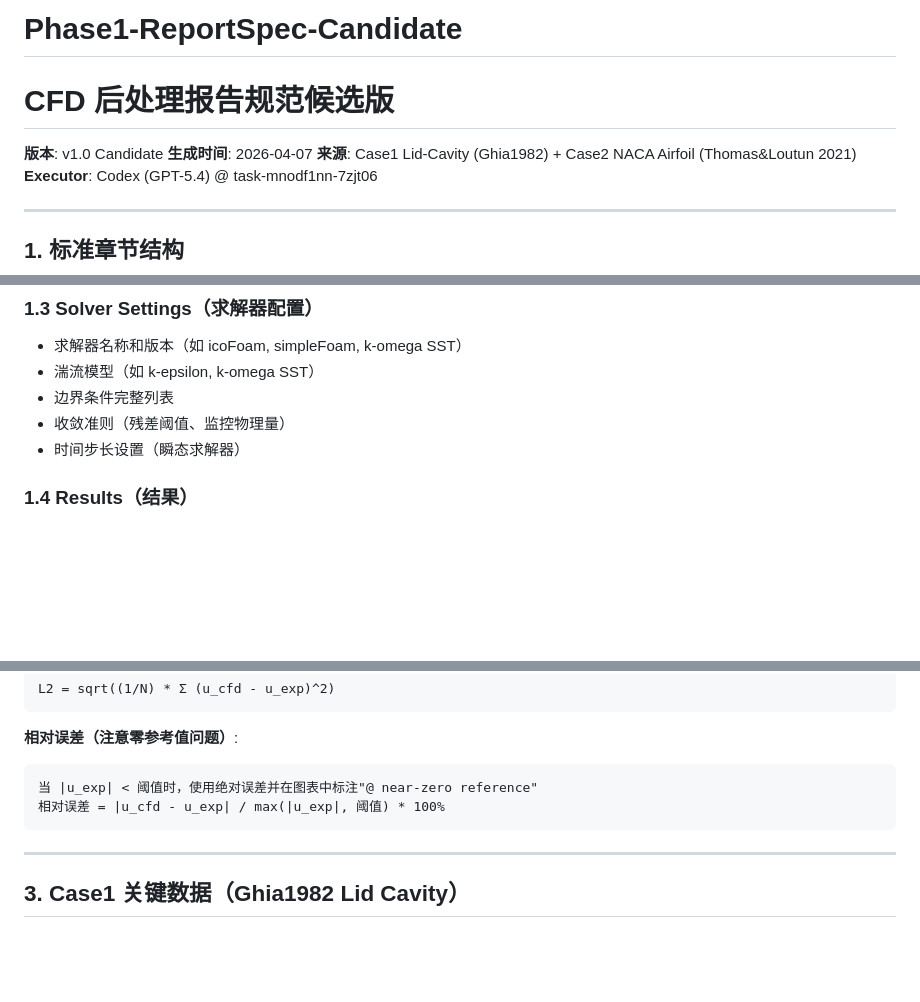
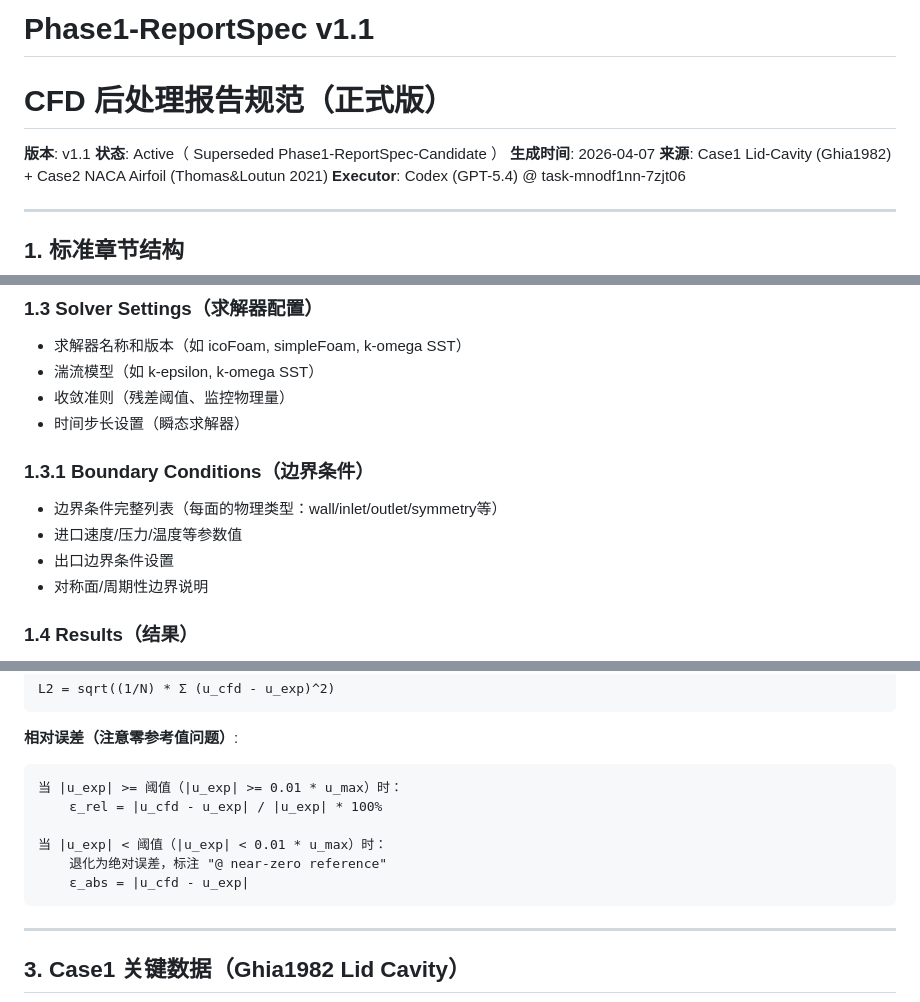
Before and after one commit to kogamishinyajerry-ops/notion-cfd-harness, a Markdown page: Phase1-ReportSpec-Candidate.md, 3 parts joined by grey strips. Rendered like a GitHub page; blank space fills up the shorter version.

````diff
--- a/Phase1-ReportSpec-Candidate.md
+++ b/Phase1-ReportSpec-Candidate.md
@@ -1,6 +1,7 @@
-# Phase1-ReportSpec-Candidate
-# CFD 后处理报告规范候选版
-**版本**: v1.0 Candidate
+# Phase1-ReportSpec v1.1
+# CFD 后处理报告规范（正式版）
+**版本**: v1.1
+**状态**: Active（ Superseded Phase1-ReportSpec-Candidate ）
 **生成时间**: 2026-04-07
 **来源**: Case1 Lid-Cavity (Ghia1982) + Case2 NACA Airfoil (Thomas&Loutun 2021)
 **Executor**: Codex (GPT-5.4) @ task-mnodf1nn-7zjt06
@@ -29,9 +30,14 @@
 ### 1.3 Solver Settings（求解器配置）
 - 求解器名称和版本（如 icoFoam, simpleFoam, k-omega SST）
 - 湍流模型（如 k-epsilon, k-omega SST）
-- 边界条件完整列表
 - 收敛准则（残差阈值、监控物理量）
 - 时间步长设置（瞬态求解器）
+
+### 1.3.1 Boundary Conditions（边界条件）
+- 边界条件完整列表（每面的物理类型：wall/inlet/outlet/symmetry等）
+- 进口速度/压力/温度等参数值
+- 出口边界条件设置
+- 对称面/周期性边界说明
 
 ### 1.4 Results（结果）
 - 关键监控物理量的收敛历史
@@ -68,8 +74,12 @@ L2 = sqrt((1/N) * Σ (u_cfd - u_exp)^2)
 
 **相对误差（注意零参考值问题）**:
 ```
-当 |u_exp| < 阈值时，使用绝对误差并在图表中标注"@ near-zero reference"
-相对误差 = |u_cfd - u_exp| / max(|u_exp|, 阈值) * 100%
+当 |u_exp| >= 阈值（|u_exp| >= 0.01 * u_max）时：
+    ε_rel = |u_cfd - u_exp| / |u_exp| * 100%
+
+当 |u_exp| < 阈值（|u_exp| < 0.01 * u_max）时：
+    退化为绝对误差，标注 "@ near-zero reference"
+    ε_abs = |u_cfd - u_exp|
 ```
 
 ---
````
Also changed, not shown: other parts of Phase1-ReportSpec-Candidate.md (+3 -1 lines), Phase1/chart_standards.md (+13 -2 lines), Phase1/procedure_evidence.md (+2 -0 lines).
